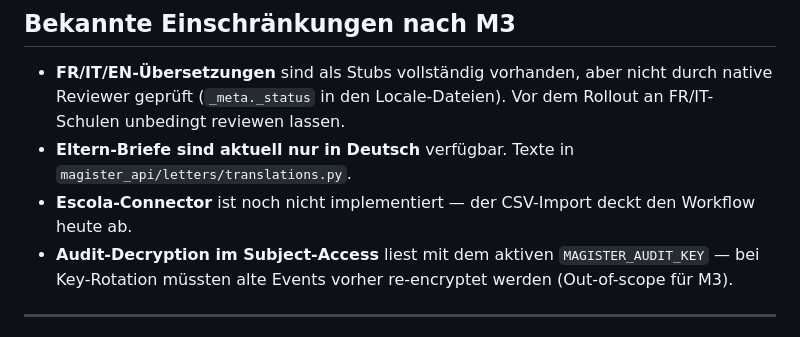
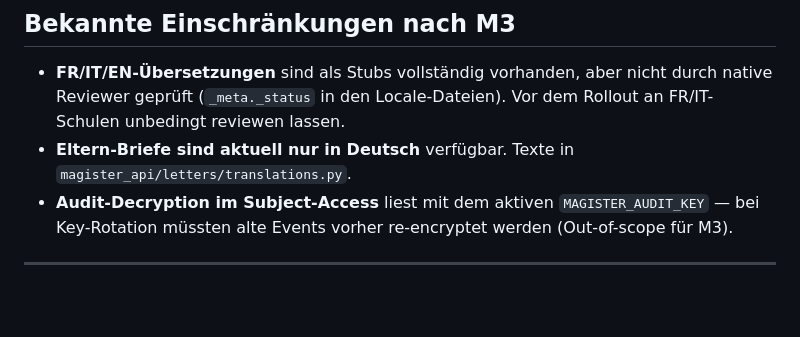
Before and after one commit to Vita-Brevis-GmbH/magister, a Markdown page: docs/runbooks/upgrade-to-m3.md, the part around the change. Drawn GitHub-style; blank space fills up the shorter version.

```diff
--- a/docs/runbooks/upgrade-to-m3.md
+++ b/docs/runbooks/upgrade-to-m3.md
@@ -110,7 +110,6 @@ docker compose run --rm api alembic downgrade 0008_computers_search_base
 
 - **FR/IT/EN-Übersetzungen** sind als Stubs vollständig vorhanden, aber nicht durch native Reviewer geprüft (`_meta._status` in den Locale-Dateien). Vor dem Rollout an FR/IT-Schulen unbedingt reviewen lassen.
 - **Eltern-Briefe sind aktuell nur in Deutsch** verfügbar. Texte in `magister_api/letters/translations.py`.
-- **Escola-Connector** ist noch nicht implementiert — der CSV-Import deckt den Workflow heute ab.
 - **Audit-Decryption im Subject-Access** liest mit dem aktiven `MAGISTER_AUDIT_KEY` — bei Key-Rotation müssten alte Events vorher re-encryptet werden (Out-of-scope für M3).
 
 ---
```
Also changed, not shown: ROADMAP.md (+1 -2 lines).
